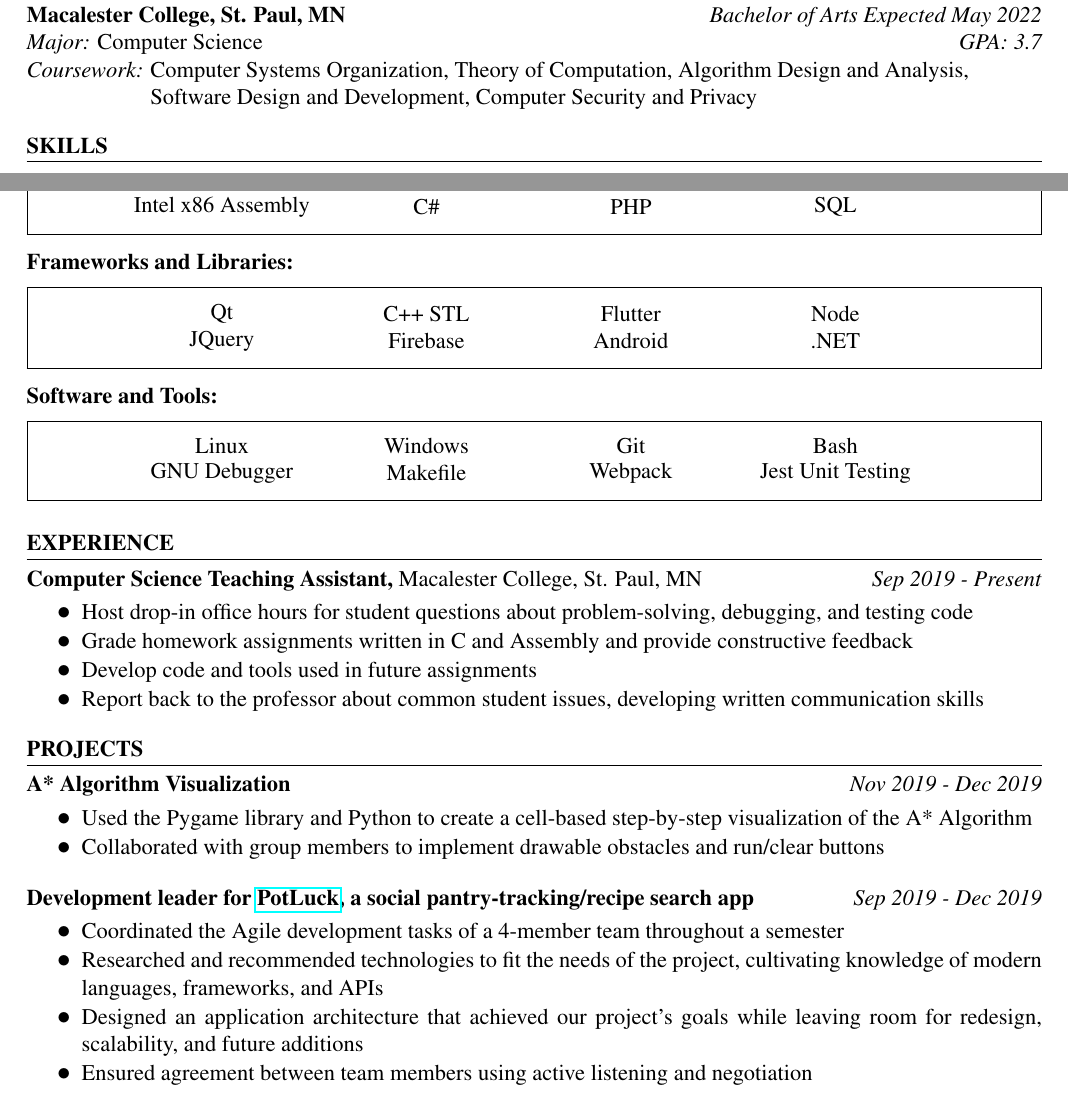
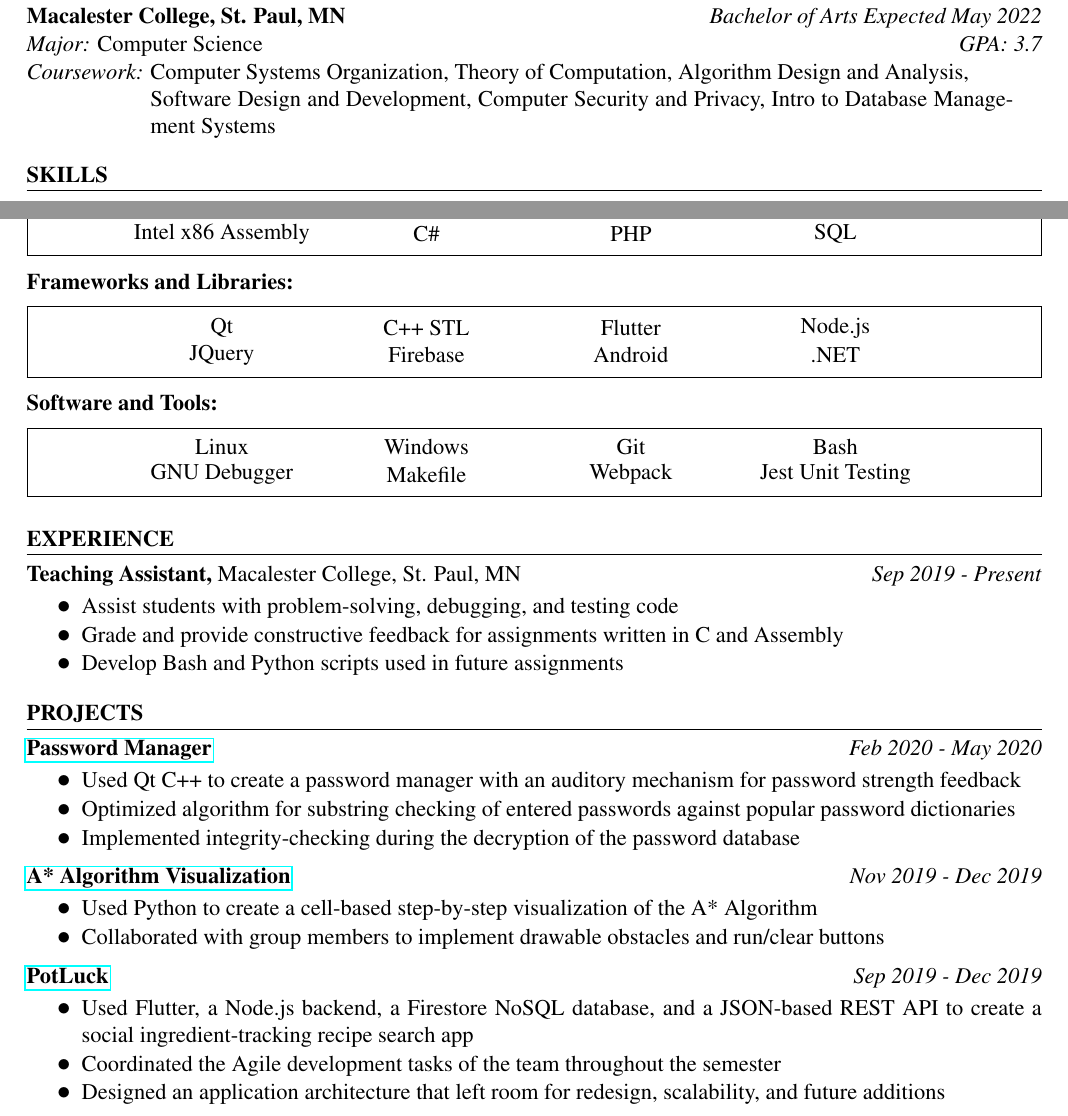
Before and after one commit to Preston12321/latex-resume, a LaTeX CV (resume.tex, which reads format.sty): two parts of the page, joined at a grey line, cut so that both start at the same text. Compiled offline with pdfLaTeX.

Commit message:
Updated coursework, projects, and TA description

```diff
--- a/format.sty
+++ b/format.sty
@@ -72,6 +72,7 @@
 % {Project Name}{Project Dates}{Details}
 \newcommand*{\projectentry}[3]{
     \entry{\bfseries #1}{\itshape #2}{}{}{#3}
+    \vspace{-0.5em}
 }
 
 %%%%%%%%%% SKILLS SECTION %%%%%%%%%%
@@ -92,7 +93,9 @@
     \vspace{-.75em}
     \begin{center}
     \begin{framed}
+    \vspace{-.25em}
 }{
+    \vspace{-.25em}
     \end{framed}
     \end{center}
 }
--- a/resume.tex
+++ b/resume.tex
@@ -18,7 +18,7 @@
     {Computer Science}
     {3.7}
     {Computer Systems Organization, Theory of Computation, Algorithm Design and Analysis,\\
-        Software Design and Development, Computer Security and Privacy}
+        Software Design and Development, Computer Security and Privacy, Intro to Database Management Systems}
 \end{educationsection}
 
 \begin{skillsection}
@@ -41,7 +41,7 @@
         \skill{Qt}
         \skill{C++ STL}
         \skill{Flutter}
-        \skill{Node}
+        \skill{Node.js}
         \skill{JQuery}
         \skill{Firebase}
         \skill{Android}
@@ -61,29 +61,37 @@
 \end{skillsection}
 
 \begin{experiencesection}
-    \experienceentry{Computer Science Teaching Assistant}{Macalester College}{St. Paul, MN}{Sep 2019 - Present}{
+    \experienceentry{Teaching Assistant}{Macalester College}{St. Paul, MN}{Sep 2019 - Present}{
         \begin{details}
-            \detail Host drop-in office hours for student questions about problem-solving, debugging, and testing code
-            \detail Grade homework assignments written in C and Assembly and provide constructive feedback
-            \detail Develop code and tools used in future assignments
-            \detail Report back to the professor about common student issues, developing written communication skills
+            \detail Assist students with problem-solving, debugging, and testing code
+            \detail Grade and provide constructive feedback for assignments written in C and Assembly
+            \detail Develop Bash and Python scripts used in future assignments
+            % \detail Practice written communication skills by reporting to the professor about common student issues
         \end{details}
     }
 \end{experiencesection}
 
 \begin{projectsection}
-    \projectentry{A* Algorithm Visualization}{Nov 2019 - Dec 2019}{
+    \projectentry{\href{https://github.com/Preston12321/password-manager}{Password Manager}}{Feb 2020 - May 2020}{
         \begin{details}
-            \detail Used the Pygame library and Python to create a cell-based step-by-step visualization of the A* Algorithm
+            \detail Used Qt C++ to create a password manager with an auditory mechanism for password strength feedback
+            \detail Optimized algorithm for substring checking of entered passwords against popular password dictionaries
+            \detail Implemented integrity-checking during the decryption of the password database
+        \end{details}
+    }
+    \projectentry{\href{https://github.com/Preston12321/pathfinding}{A* Algorithm Visualization}}{Nov 2019 - Dec 2019}{
+        \begin{details}
+            \detail Used Python to create a cell-based step-by-step visualization of the A* Algorithm
             \detail Collaborated with group members to implement drawable obstacles and run/clear buttons
         \end{details}
     }
-    \projectentry{Development leader for \href{https://github.com/mariecrane/PotLuck}{PotLuck}, a social pantry-tracking/recipe search app}{Sep 2019 - Dec 2019}{
+    \projectentry{\href{https://github.com/mariecrane/PotLuck}{PotLuck}}{Sep 2019 - Dec 2019}{
         \begin{details}
-            \detail Coordinated the Agile development tasks of a 4-member team throughout a semester
-            \detail Researched and recommended technologies to fit the needs of the project, cultivating knowledge of modern languages, frameworks, and APIs
-            \detail Designed an application architecture that achieved our project’s goals while leaving room for redesign, scalability, and future additions
-            \detail Ensured agreement between team members using active listening and negotiation
+            \detail Used Flutter, a Node.js backend, a Firestore NoSQL database, and a JSON-based REST API to create a social ingredient-tracking recipe search app
+            \detail Coordinated the Agile development tasks of the team throughout the semester
+            \detail Designed an application architecture that left room for redesign, scalability, and future additions
+            % \detail Researched technologies to fit our needs, cultivating knowledge of modern frameworks, and APIs
+            % \detail Ensured agreement between team members using active listening and negotiation
         \end{details}
     }
 \end{projectsection}
```
